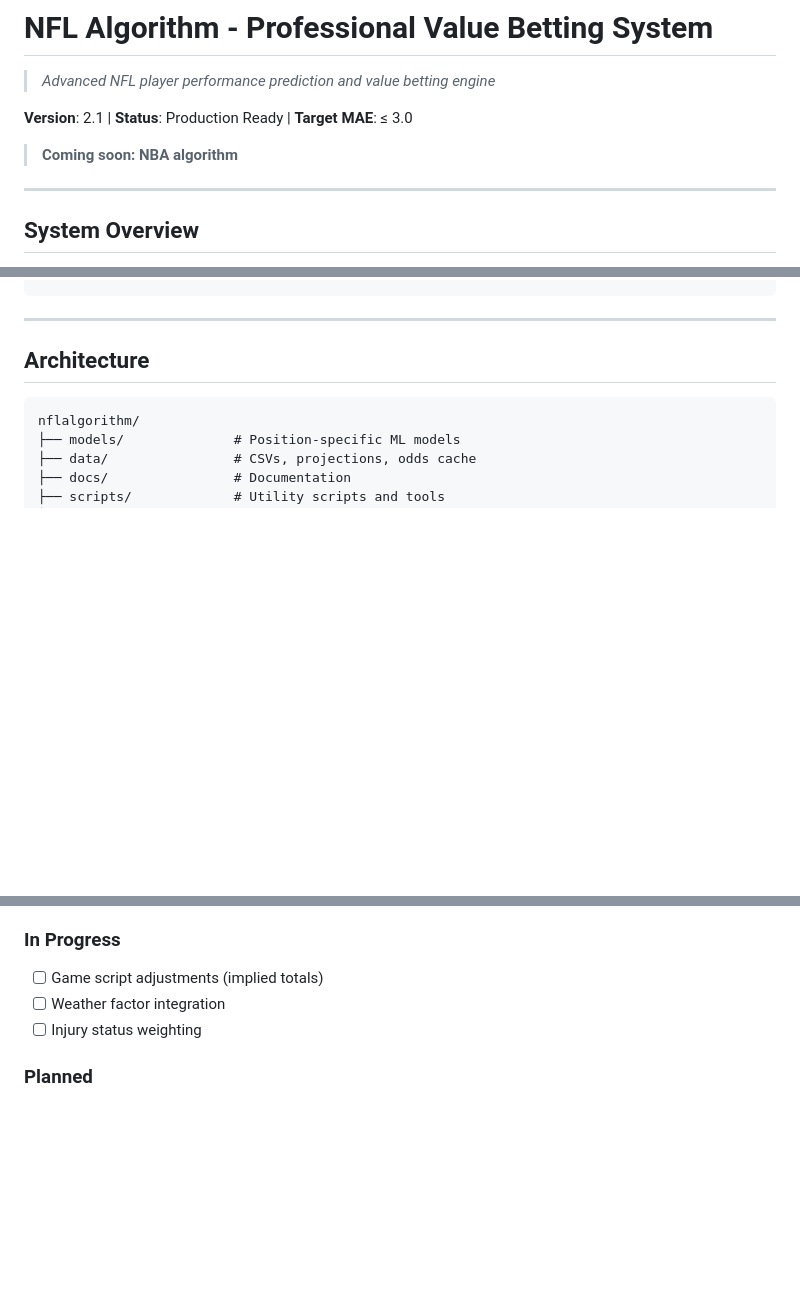
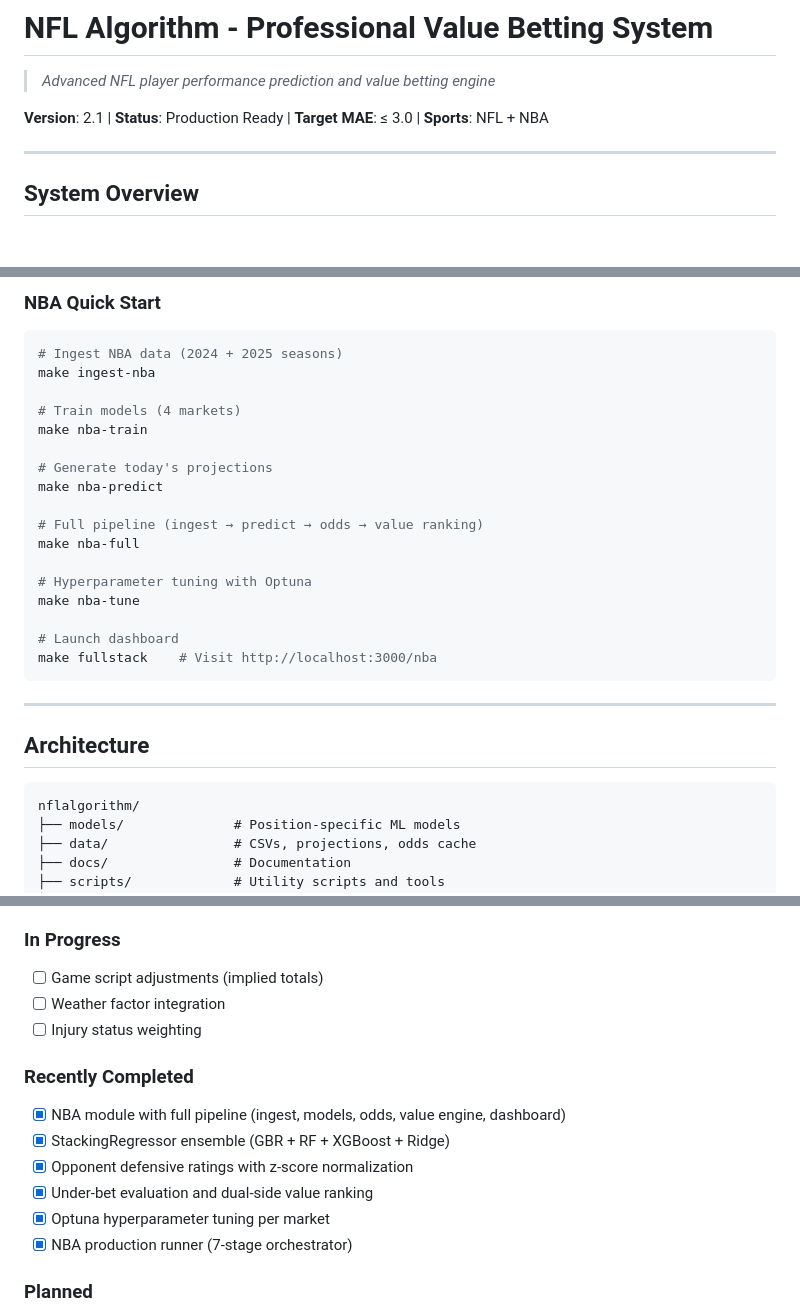
Before and after one commit to mattleonard16/nflalgorithm, a Markdown page: README.md, 3 parts joined by grey strips. Drawn GitHub-style; blank space fills up the shorter version.

````diff
--- a/README.md
+++ b/README.md
@@ -2,9 +2,7 @@
 
 > *Advanced NFL player performance prediction and value betting engine*
 
-**Version**: 2.1 | **Status**: Production Ready | **Target MAE**: ≤ 3.0
-
-> **Coming soon: NBA algorithm**
+**Version**: 2.1 | **Status**: Production Ready | **Target MAE**: ≤ 3.0 | **Sports**: NFL + NBA
 
 ---
 
@@ -94,3 +116,23 @@ frontend/
+### NBA Quick Start
+
+```bash
+# Ingest NBA data (2024 + 2025 seasons)
+make ingest-nba
+
+# Train models (4 markets)
+make nba-train
+
+# Generate today's projections
+make nba-predict
+
+# Full pipeline (ingest → predict → odds → value ranking)
+make nba-full
+
+# Hyperparameter tuning with Optuna
+make nba-tune
+
+# Launch dashboard
+make fullstack    # Visit http://localhost:3000/nba
 ```
 
 ---
@@ -231,6 +273,14 @@ make validate      # Cross-season validation
 - [ ] Weather factor integration
 - [ ] Injury status weighting
 
+### Recently Completed
+- [x] NBA module with full pipeline (ingest, models, odds, value engine, dashboard)
+- [x] StackingRegressor ensemble (GBR + RF + XGBoost + Ridge)
+- [x] Opponent defensive ratings with z-score normalization
+- [x] Under-bet evaluation and dual-side value ranking
+- [x] Optuna hyperparameter tuning per market
+- [x] NBA production runner (7-stage orchestrator)
+
 ### Planned
 - [ ] Line movement tracking
 - [ ] Target share predictions
````
Also changed, not shown: other parts of README.md (+24 -0 lines), docs/nba-dashboard.png (added), docs/nba-players.png (added), 4 other files.
